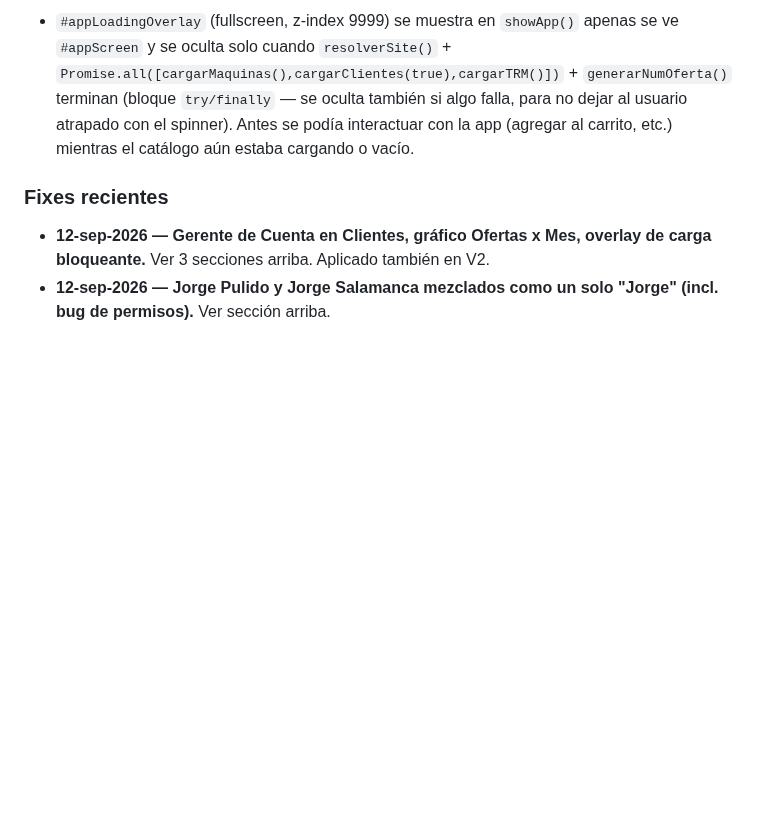
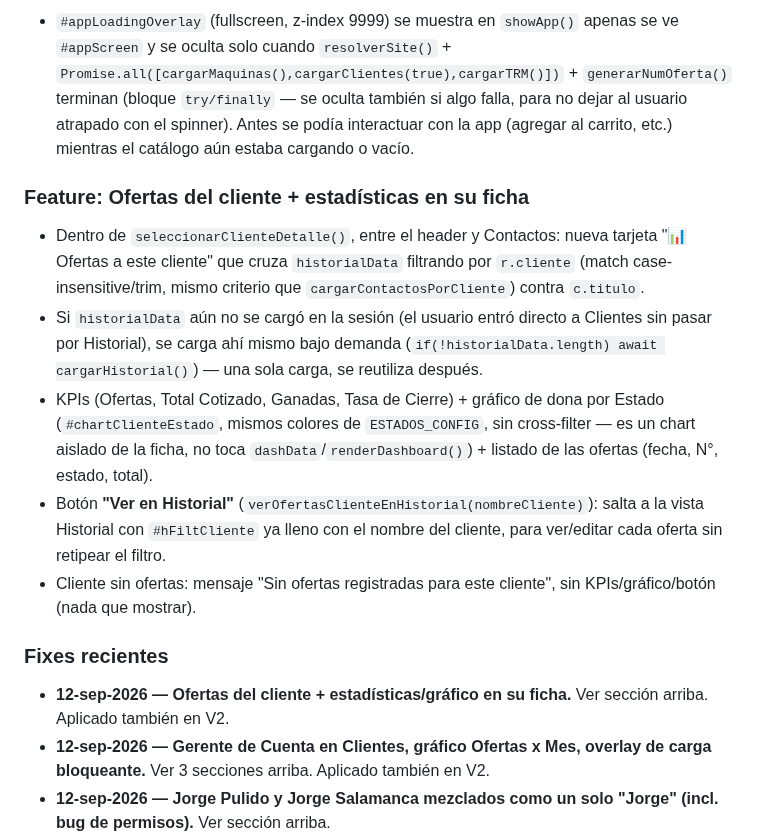
Before and after one commit to aristi01AYJ/cotizador-ayj, a Markdown page: CLAUDE.md, the part around the change. GitHub-like rendering; blank space fills up the shorter version.

Commit message:
docs: registrar ofertas + estadisticas en la ficha del cliente
Co-Authored-By: Claude Sonnet 5 <noreply@anthropic.com>

```diff
--- a/CLAUDE.md
+++ b/CLAUDE.md
@@ -125,7 +125,15 @@ Hay dos vendedores con el mismo primer nombre ("Jorge Pulido" y "Jorge Salamanca
 ### Feature: overlay de carga bloqueante al iniciar sesión
 - `#appLoadingOverlay` (fullscreen, z-index 9999) se muestra en `showApp()` apenas se ve `#appScreen` y se oculta solo cuando `resolverSite()` + `Promise.all([cargarMaquinas(),cargarClientes(true),cargarTRM()])` + `generarNumOferta()` terminan (bloque `try/finally` — se oculta también si algo falla, para no dejar al usuario atrapado con el spinner). Antes se podía interactuar con la app (agregar al carrito, etc.) mientras el catálogo aún estaba cargando o vacío.
 
+### Feature: Ofertas del cliente + estadísticas en su ficha
+- Dentro de `seleccionarClienteDetalle()`, entre el header y Contactos: nueva tarjeta "📊 Ofertas a este cliente" que cruza `historialData` filtrando por `r.cliente` (match case-insensitive/trim, mismo criterio que `cargarContactosPorCliente`) contra `c.titulo`.
+- Si `historialData` aún no se cargó en la sesión (el usuario entró directo a Clientes sin pasar por Historial), se carga ahí mismo bajo demanda (`if(!historialData.length) await cargarHistorial()`) — una sola carga, se reutiliza después.
+- KPIs (Ofertas, Total Cotizado, Ganadas, Tasa de Cierre) + gráfico de dona por Estado (`#chartClienteEstado`, mismos colores de `ESTADOS_CONFIG`, sin cross-filter — es un chart aislado de la ficha, no toca `dashData`/`renderDashboard()`) + listado de las ofertas (fecha, N°, estado, total).
+- Botón **"Ver en Historial"** (`verOfertasClienteEnHistorial(nombreCliente)`): salta a la vista Historial con `#hFiltCliente` ya lleno con el nombre del cliente, para ver/editar cada oferta sin retipear el filtro.
+- Cliente sin ofertas: mensaje "Sin ofertas registradas para este cliente", sin KPIs/gráfico/botón (nada que mostrar).
+
 ### Fixes recientes
+- **12-sep-2026 — Ofertas del cliente + estadísticas/gráfico en su ficha.** Ver sección arriba. Aplicado también en V2.
 - **12-sep-2026 — Gerente de Cuenta en Clientes, gráfico Ofertas x Mes, overlay de carga bloqueante.** Ver 3 secciones arriba. Aplicado también en V2.
 - **12-sep-2026 — Jorge Pulido y Jorge Salamanca mezclados como un solo "Jorge" (incl. bug de permisos).** Ver sección arriba.
 - **12-sep-2026 — Filtros Mes/Asesor + "ocultar incompletos" + 2 gráficos por asesor.** Ver secciones arriba.
```
